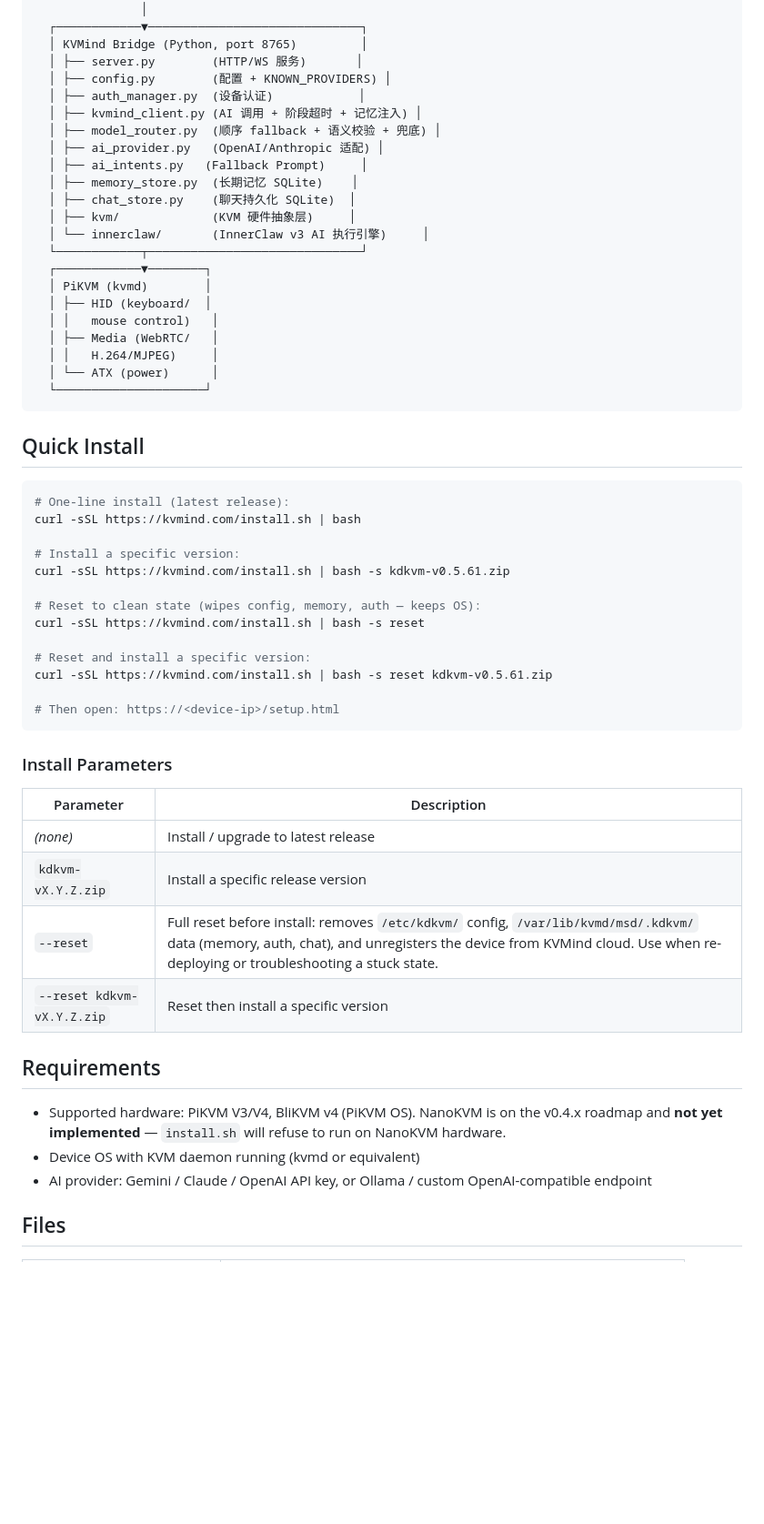
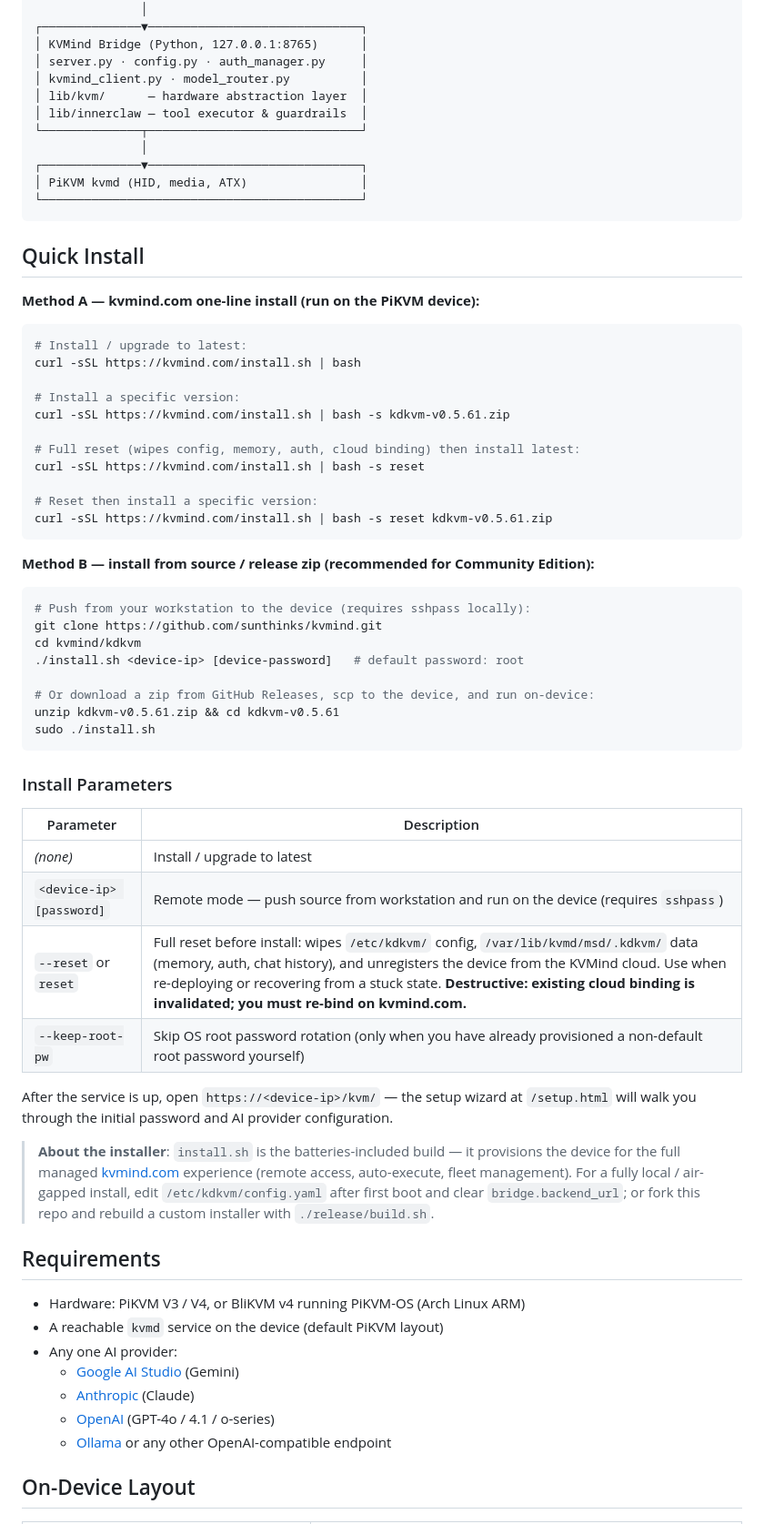
Before and after one commit to sunthinks/kvmind, a Markdown page: README.md, the part around one of its changes. Shown at 91% size. GitHub-like rendering; blank space fills up the shorter version.

````diff
--- a/README.md
+++ b/README.md
@@ -36,61 +81,78 @@ KVMind adds an AI assistant (MyClaw) to PiKVM, enabling natural language control
 └──────────────┬──────────────────────────────┘
                │
-  ┌────────────▼──────────────────────────────┐
-  │ KVMind Bridge (Python, port 8765)         │
-  │ ├── server.py        (HTTP/WS 服务)       │
-  │ ├── config.py        (配置 + KNOWN_PROVIDERS) │
-  │ ├── auth_manager.py  (设备认证)            │
-  │ ├── kvmind_client.py (AI 调用 + 阶段超时 + 记忆注入) │
-  │ ├── model_router.py  (顺序 fallback + 语义校验 + 兜底) │
-  │ ├── ai_provider.py   (OpenAI/Anthropic 适配) │
-  │ ├── ai_intents.py   (Fallback Prompt)     │
-  │ ├── memory_store.py  (长期记忆 SQLite)    │
-  │ ├── chat_store.py    (聊天持久化 SQLite)  │
-  │ ├── kvm/             (KVM 硬件抽象层)     │
-  │ └── innerclaw/       (InnerClaw v3 AI 执行引擎)     │
-  └────────────┬──────────────────────────────┘
-  ┌────────────▼────────┐
-  │ PiKVM (kvmd)        │
-  │ ├── HID (keyboard/  │
-  │ │   mouse control)   │
-  │ ├── Media (WebRTC/   │
-  │ │   H.264/MJPEG)     │
-  │ └── ATX (power)      │
-  └─────────────────────┘
+┌──────────────▼──────────────────────────────┐
+│ KVMind Bridge (Python, 127.0.0.1:8765)      │
+│ server.py · config.py · auth_manager.py     │
+│ kvmind_client.py · model_router.py          │
+│ lib/kvm/      — hardware abstraction layer  │
+│ lib/innerclaw — tool executor & guardrails  │
+└──────────────┬──────────────────────────────┘
+               │
+┌──────────────▼──────────────────────────────┐
+│ PiKVM kvmd (HID, media, ATX)                │
+└─────────────────────────────────────────────┘
 ```
 
 ## Quick Install
 
+**Method A — kvmind.com one-line install (run on the PiKVM device):**
+
 ```bash
-# One-line install (latest release):
+# Install / upgrade to latest:
 curl -sSL https://kvmind.com/install.sh | bash
 
 # Install a specific version:
 curl -sSL https://kvmind.com/install.sh | bash -s kdkvm-v0.5.61.zip
 
-# Reset to clean state (wipes config, memory, auth — keeps OS):
+# Full reset (wipes config, memory, auth, cloud binding) then install latest:
 curl -sSL https://kvmind.com/install.sh | bash -s reset
 
-# Reset and install a specific version:
+# Reset then install a specific version:
 curl -sSL https://kvmind.com/install.sh | bash -s reset kdkvm-v0.5.61.zip
+```
 
-# Then open: https://<device-ip>/setup.html
+**Method B — install from source / release zip (recommended for Community Edition):**
+
+```bash
+# Push from your workstation to the device (requires sshpass locally):
+git clone https://github.com/sunthinks/kvmind.git
+cd kvmind/kdkvm
+./install.sh <device-ip> [device-password]   # default password: root
+
+# Or download a zip from GitHub Releases, scp to the device, and run on-device:
+unzip kdkvm-v0.5.61.zip && cd kdkvm-v0.5.61
+sudo ./install.sh
 ```
 
 ### Install Parameters
 
 | Parameter | Description |
 |-----------|-------------|
-| *(none)* | Install / upgrade to latest release |
-| `kdkvm-vX.Y.Z.zip` | Install a specific release version |
-| `--reset` | Full reset before install: removes `/etc/kdkvm/` config, `/var/lib/kvmd/msd/.kdkvm/` data (memory, auth, chat), and unregisters the device from KVMind cloud. Use when re-deploying or troubleshooting a stuck state. |
-| `--reset kdkvm-vX.Y.Z.zip` | Reset then install a specific version |
+| *(none)* | Install / upgrade to latest |
+| `<device-ip> [password]` | Remote mode — push source from workstation and run on the device (requires `sshpass`) |
+| `--reset` or `reset` | Full reset before install: wipes `/etc/kdkvm/` config, `/var/lib/kvmd/msd/.kdkvm/` data (memory, auth, chat history), and unregisters the device from the KVMind cloud. Use when re-deploying or recovering from a stuck state. **Destructive: existing cloud binding is invalidated; you must re-bind on kvmind.com.** |
+| `--keep-root-pw` | Skip OS root password rotation (only when you have already provisioned a non-default root password yourself) |
+
+After the service is up, open `https://<device-ip>/kvm/` — the setup wizard at
+`/setup.html` will walk you through the initial password and AI provider
+configuration.
+
+> **About the installer**: `install.sh` is the batteries-included build —
+> it provisions the device for the full managed [kvmind.com](https://kvmind.com)
+> experience (remote access, auto-execute, fleet management). For a fully
+> local / air-gapped install, edit `/etc/kdkvm/config.yaml` after first boot
+> and clear `bridge.backend_url`; or fork this repo and rebuild a custom
+> installer with `./release/build.sh`.
 
 ## Requirements
 
-- Supported hardware: PiKVM V3/V4, BliKVM v4 (PiKVM OS). NanoKVM is on the v0.4.x roadmap and **not yet implemented** — `install.sh` will refuse to run on NanoKVM hardware.
-- Device OS with KVM daemon running (kvmd or equivalent)
-- AI provider: Gemini / Claude / OpenAI API key, or Ollama / custom OpenAI-compatible endpoint
+- Hardware: PiKVM V3 / V4, or BliKVM v4 running PiKVM-OS (Arch Linux ARM)
+- A reachable `kvmd` service on the device (default PiKVM layout)
+- Any one AI provider:
+  - [Google AI Studio](https://aistudio.google.com/apikey) (Gemini)
+  - [Anthropic](https://console.anthropic.com/settings/keys) (Claude)
+  - [OpenAI](https://platform.openai.com/api-keys) (GPT-4o / 4.1 / o-series)
+  - [Ollama](https://ollama.com) or any other OpenAI-compatible endpoint
 
-## Files
+## On-Device Layout
 
````
Also changed, not shown: other parts of README.md (+136 -62 lines), README.ja.md (+31 -23 lines), README.zh-CN.md (+30 -22 lines).
